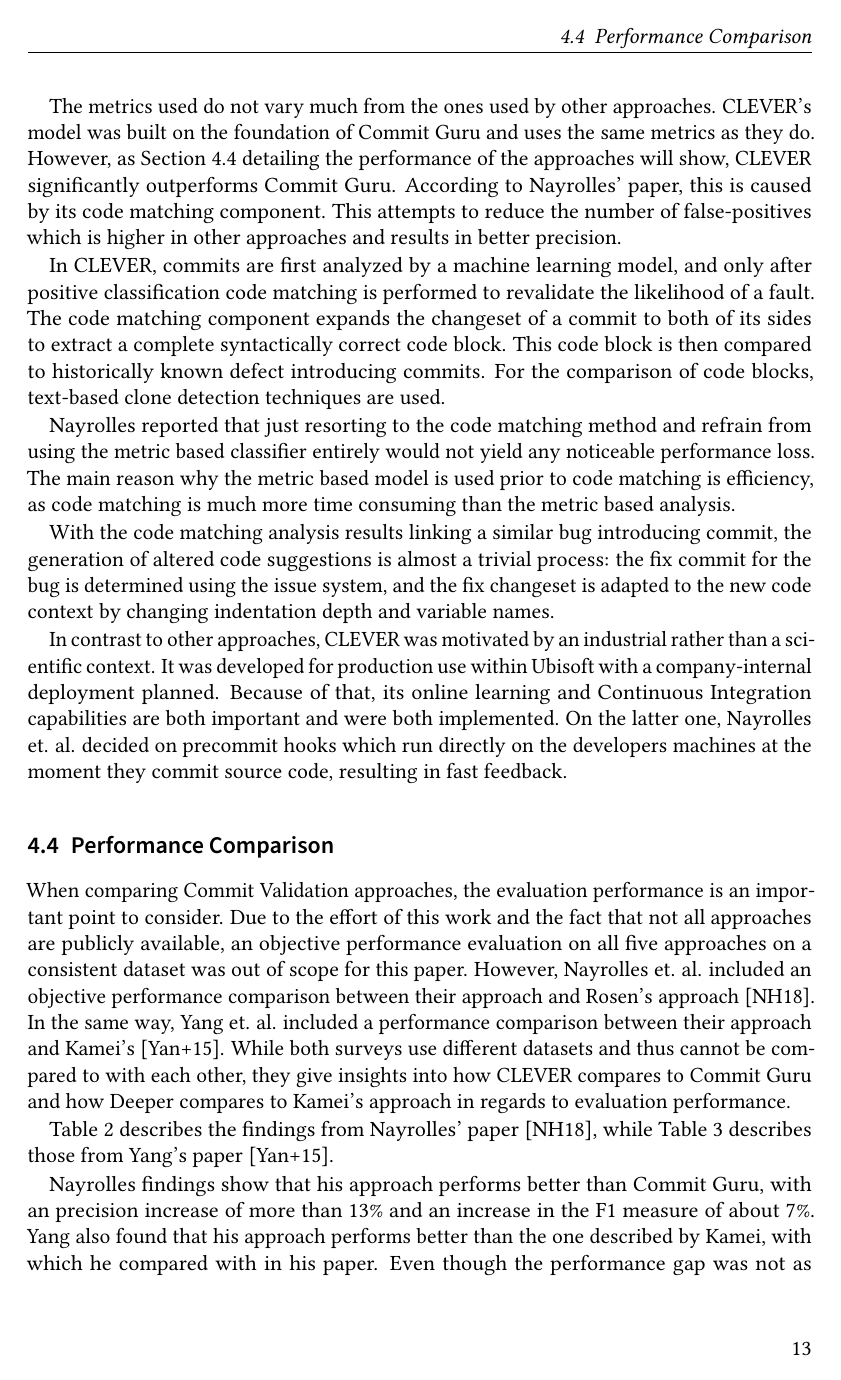
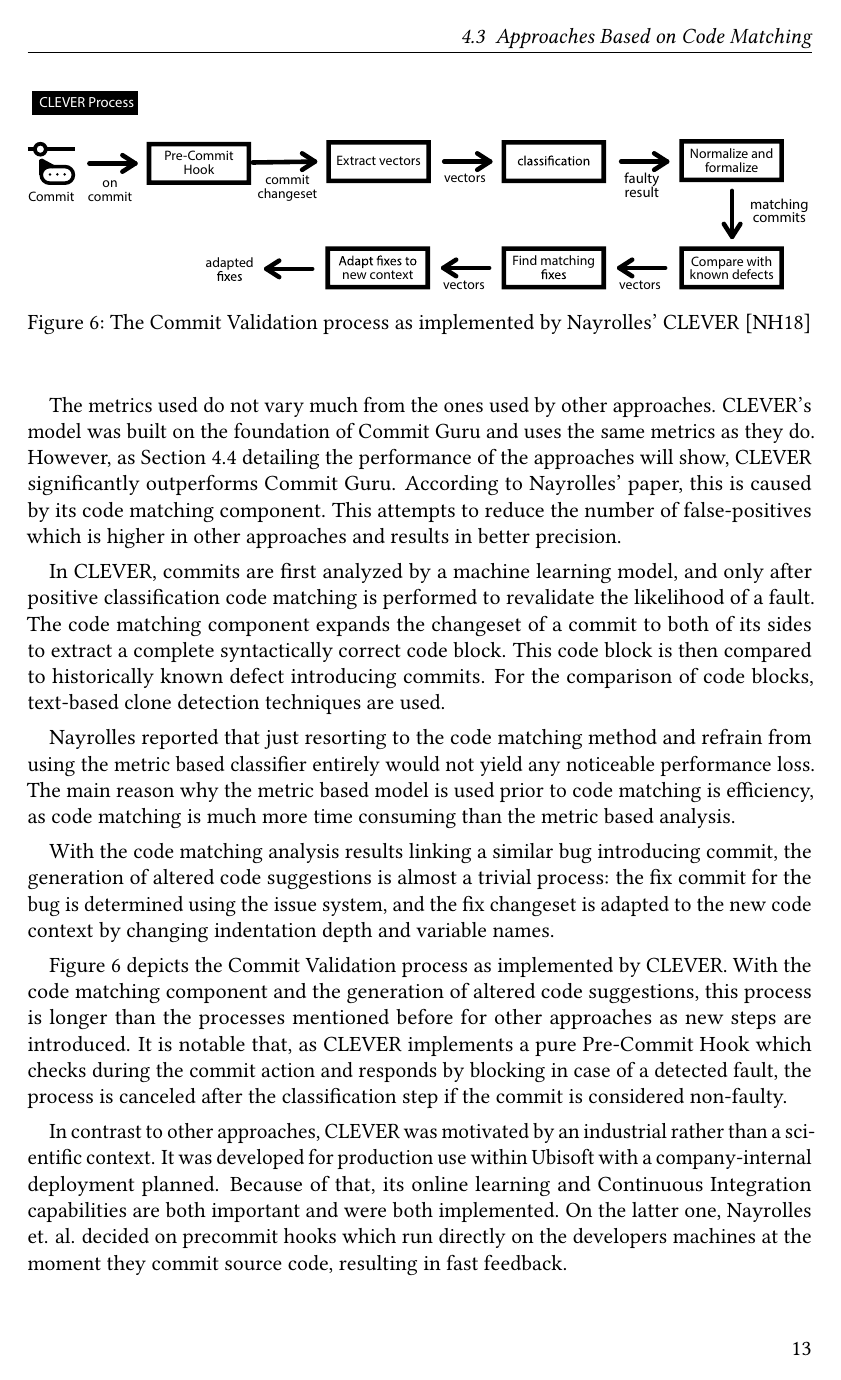
Before and after one commit to lukasbach/commit-validation, LaTeX slides (seminar.tex, which reads sections/content.tex): page 13 of 20 before the commit and page 13 of 21 after it. Compiled offline with pdfLaTeX.

Commit message:
Commit validation process of clever

```diff
--- a/sections/content.tex
+++ b/sections/content.tex
@@ -459,8 +459,16 @@ Nayrolles reported that just resorting to the code matching method and refrain f
 
 With the code matching analysis results linking a similar bug introducing commit, the generation of altered code suggestions is almost a trivial process: the fix commit for the bug is determined using the issue system, and the fix changeset is adapted to the new code context by changing indentation depth and variable names.
 
+\begin{figure}[t]
+	\centering
+	\includegraphics[width=\textwidth]{images/commitvalidation-process/cleverprocess-pdf}
+	\caption{The Commit Validation process as implemented by Nayrolles' CLEVER \cite{Nayrolles2018}}
+	\label{fig:cvprocess-clever}
+\end{figure}
+
+Figure \ref{fig:cvprocess-clever} depicts the Commit Validation process as implemented by CLEVER. With the code matching component and the generation of altered code suggestions, this process is longer than the processes mentioned before for other approaches as new steps are introduced. It is notable that, as CLEVER implements a pure Pre-Commit Hook which checks during the commit action and responds by blocking in case of a detected fault, the process is canceled after the classification step if the commit is considered non-faulty.
+
 In contrast to other approaches, CLEVER was motivated by an industrial rather than a scientific context. It was developed for production use within Ubisoft with a company-internal deployment planned. Because of that, its online learning and Continuous Integration capabilities are both important and were both implemented. On the latter one, Nayrolles et. al. decided on precommit hooks which run directly on the developers machines at the moment they commit source code, resulting in fast feedback.
-
 
 \subsection{Performance Comparison}
 \label{sec:performance}
```
